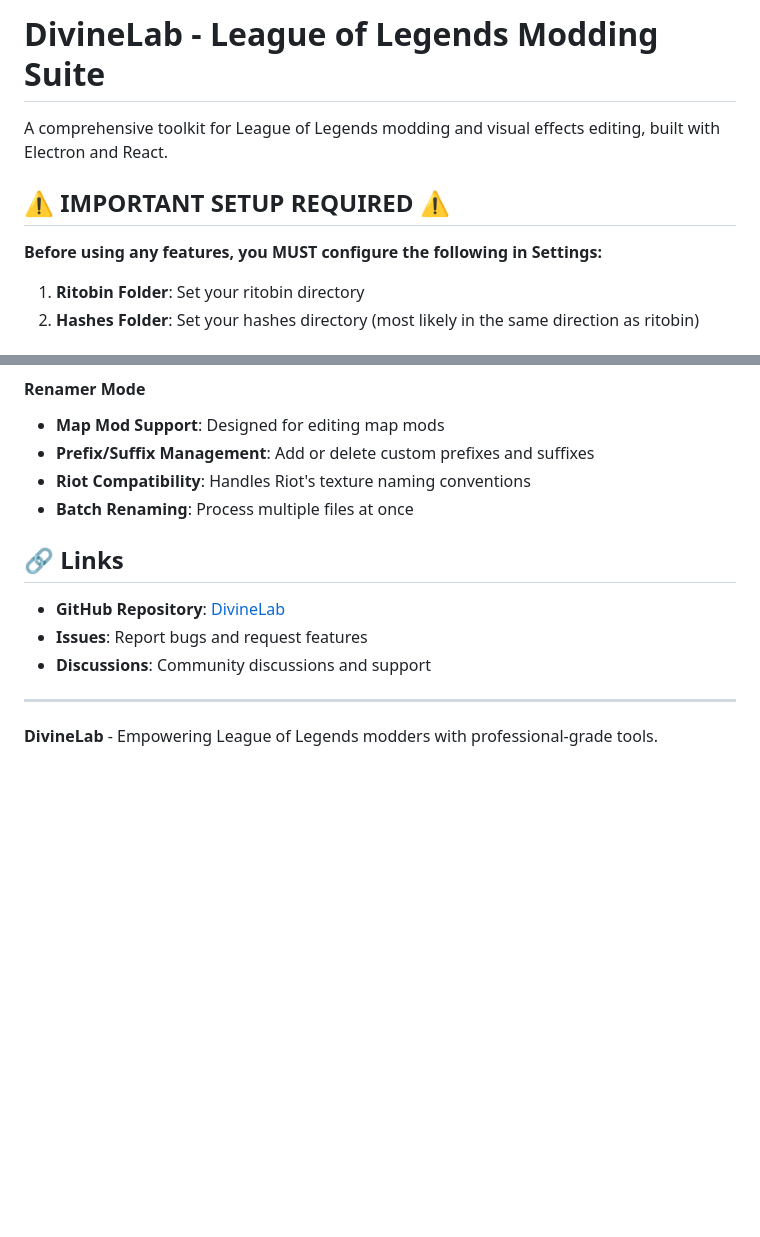
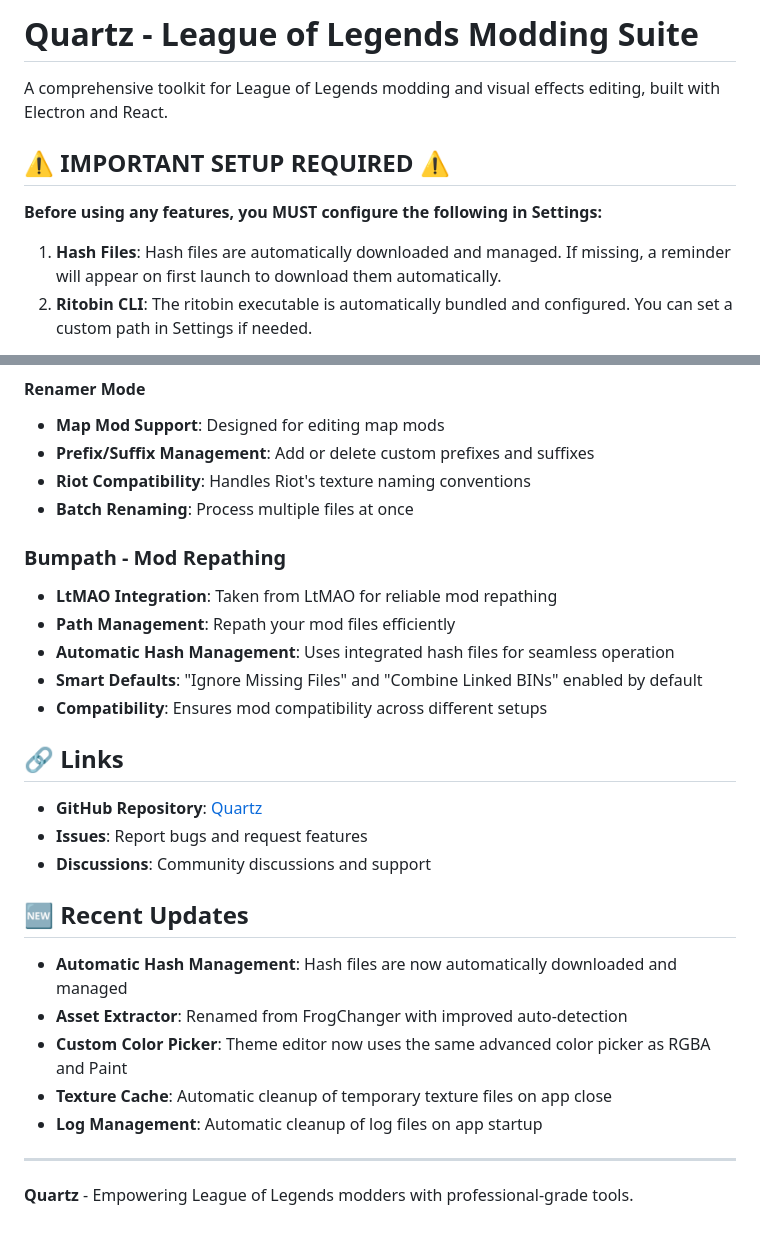
Before and after one commit to RitoShark/DivineLab, a Markdown page: README.md, 2 parts joined by grey strips. GitHub-like rendering; blank space fills up the shorter version.

```diff
--- a/README.md
+++ b/README.md
@@ -1,4 +1,4 @@
-# DivineLab - League of Legends Modding Suite
+# Quartz - League of Legends Modding Suite
 
 A comprehensive toolkit for League of Legends modding and visual effects editing, built with Electron and React.
 
@@ -6,6 +6,6 @@ A comprehensive toolkit for League of Legends modding and visual effects editing
 
 **Before using any features, you MUST configure the following in Settings:**
 
-1. **Ritobin Folder**: Set your ritobin directory
-2. **Hashes Folder**: Set your hashes directory (most likely in the same direction as ritobin)
+1. **Hash Files**: Hash files are automatically downloaded and managed. If missing, a reminder will appear on first launch to download them automatically.
+2. **Ritobin CLI**: The ritobin executable is automatically bundled and configured. You can set a custom path in Settings if needed.
 
@@ -112,14 +118,28 @@ Two distinct modes:
 - **Riot Compatibility**: Handles Riot's texture naming conventions
 - **Batch Renaming**: Process multiple files at once
 
+### Bumpath - Mod Repathing
+- **LtMAO Integration**: Taken from LtMAO for reliable mod repathing
+- **Path Management**: Repath your mod files efficiently
+- **Automatic Hash Management**: Uses integrated hash files for seamless operation
+- **Smart Defaults**: "Ignore Missing Files" and "Combine Linked BINs" enabled by default
+- **Compatibility**: Ensures mod compatibility across different setups
 
 
 ## 🔗 Links
 
-- **GitHub Repository**: [DivineLab](https://github.com/RitoShark/DivineLab)
+- **GitHub Repository**: [Quartz](https://github.com/RitoShark/Quartz)
 - **Issues**: Report bugs and request features
 - **Discussions**: Community discussions and support
 
+## 🆕 Recent Updates
+
+- **Automatic Hash Management**: Hash files are now automatically downloaded and managed
+- **Asset Extractor**: Renamed from FrogChanger with improved auto-detection
+- **Custom Color Picker**: Theme editor now uses the same advanced color picker as RGBA and Paint
+- **Texture Cache**: Automatic cleanup of temporary texture files on app close
+- **Log Management**: Automatic cleanup of log files on app startup
+
 ---
 
-**DivineLab** - Empowering League of Legends modders with professional-grade tools.
+**Quartz** - Empowering League of Legends modders with professional-grade tools.
```
Also changed, not shown: other parts of README.md (+22 -16 lines).
